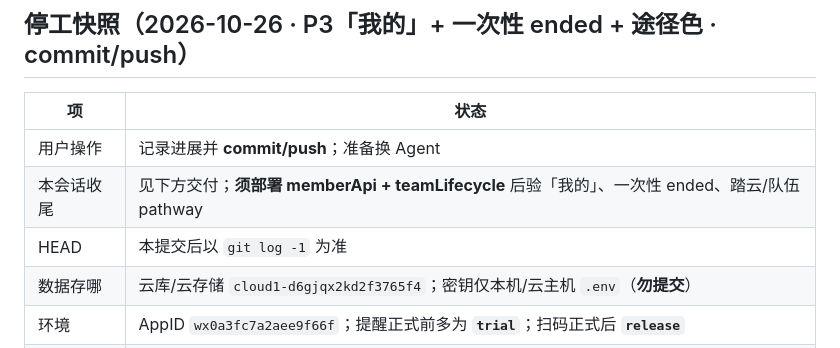
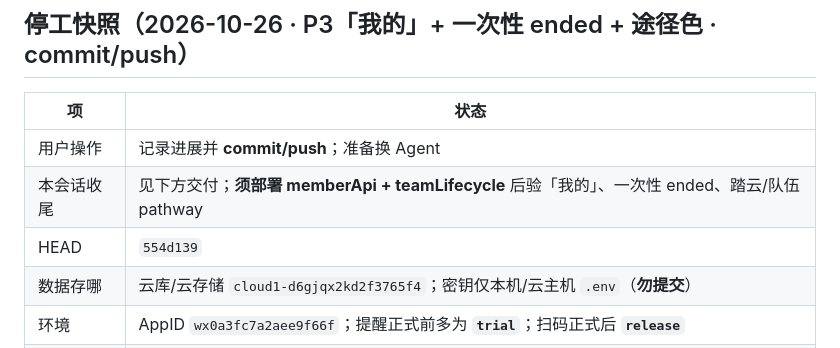
Before and after one commit to yingxiaxin/club_management, a Markdown page: docs/进度与交接.md, the part around the change. Rendered like a GitHub page.

Commit message:
记录推送后的 HEAD 为 554d139。

```diff
--- a/docs/进度与交接.md
+++ b/docs/进度与交接.md
@@ -10,7 +10,7 @@
 |----|------|
 | 用户操作 | 记录进展并 **commit/push**；准备换 Agent |
 | 本会话收尾 | 见下方交付；**须部署 memberApi + teamLifecycle** 后验「我的」、一次性 ended、踏云/队伍 pathway |
-| HEAD | 本提交后以 `git log -1` 为准 |
+| HEAD | `554d139` |
 | 数据存哪 | 云库/云存储 `cloud1-d6gjqx2kd2f3765f4`；密钥仅本机/云主机 `.env`（**勿提交**） |
 | 环境 | AppID `wx0a3fc7a2aee9f66f`；提醒正式前多为 **`trial`**；扫码正式后 **`release`** |
 | 本机服务 | API `127.0.0.1:3789`（改路由后须重启）；admin `127.0.0.1:5173` |
```
